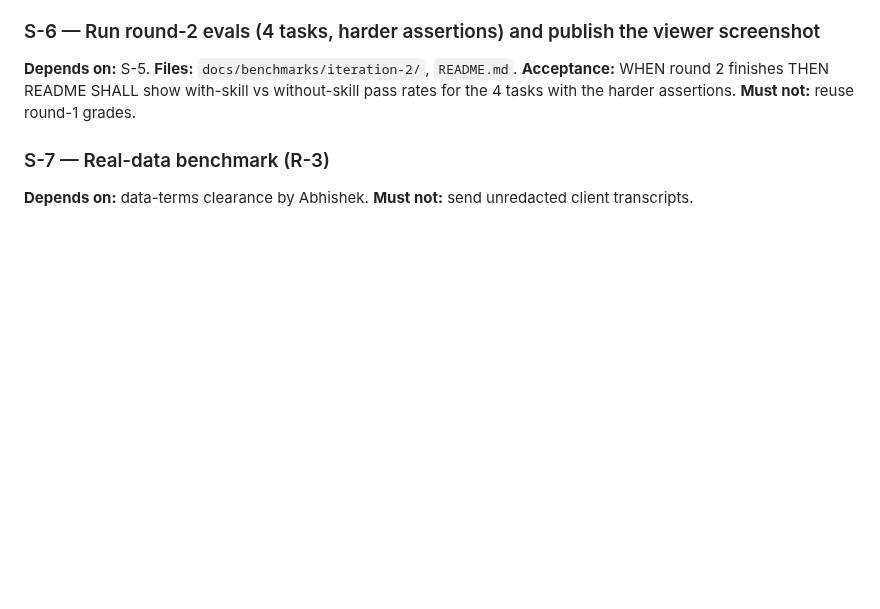
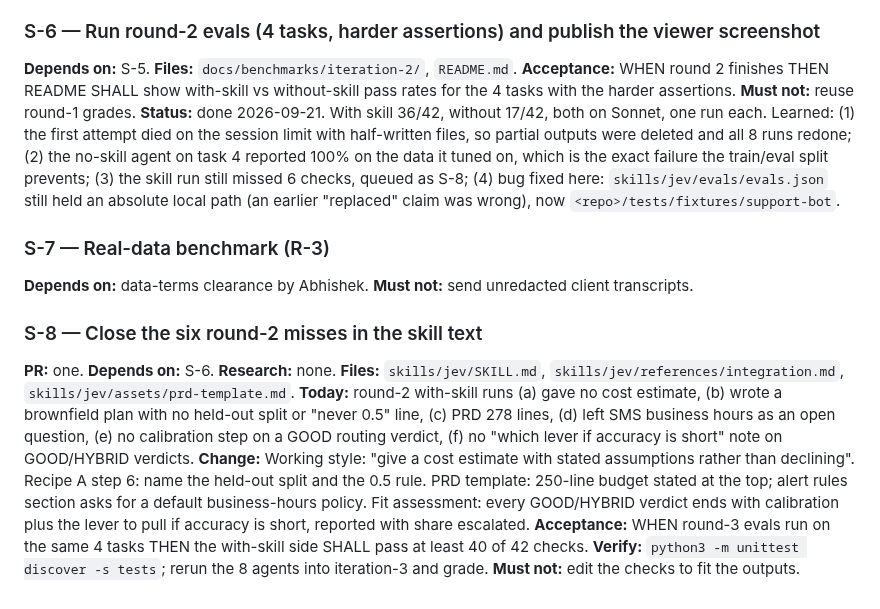
Before and after one commit to abhisheksharma001/jev-skill, a Markdown page: docs/steps.md, the part around the change. GitHub-like rendering; blank space fills up the shorter version.

```diff
--- a/docs/steps.md
+++ b/docs/steps.md
@@ -45,6 +45,16 @@ Also: add "read the incumbent's output parsing for silent failures", hash-keyed
 **Depends on:** S-5. **Files:** `docs/benchmarks/iteration-2/`, `README.md`.
 **Acceptance:** WHEN round 2 finishes THEN README SHALL show with-skill vs without-skill pass rates for the 4 tasks with the harder assertions.
 **Must not:** reuse round-1 grades.
+**Status:** done 2026-09-21. With skill 36/42, without 17/42, both on Sonnet, one run each. Learned: (1) the first attempt died on the session limit with half-written files, so partial outputs were deleted and all 8 runs redone; (2) the no-skill agent on task 4 reported 100% on the data it tuned on, which is the exact failure the train/eval split prevents; (3) the skill run still missed 6 checks, queued as S-8; (4) bug fixed here: `skills/jev/evals/evals.json` still held an absolute local path (an earlier "replaced" claim was wrong), now `<repo>/tests/fixtures/support-bot`.
 
 ### S-7 — Real-data benchmark (R-3)
 **Depends on:** data-terms clearance by Abhishek. **Must not:** send unredacted client transcripts.
+
+### S-8 — Close the six round-2 misses in the skill text
+**PR:** one. **Depends on:** S-6. **Research:** none.
+**Files:** `skills/jev/SKILL.md`, `skills/jev/references/integration.md`, `skills/jev/assets/prd-template.md`.
+**Today:** round-2 with-skill runs (a) gave no cost estimate, (b) wrote a brownfield plan with no held-out split or "never 0.5" line, (c) PRD 278 lines, (d) left SMS business hours as an open question, (e) no calibration step on a GOOD routing verdict, (f) no "which lever if accuracy is short" note on GOOD/HYBRID verdicts.
+**Change:** Working style: "give a cost estimate with stated assumptions rather than declining". Recipe A step 6: name the held-out split and the 0.5 rule. PRD template: 250-line budget stated at the top; alert rules section asks for a default business-hours policy. Fit assessment: every GOOD/HYBRID verdict ends with calibration plus the lever to pull if accuracy is short, reported with share escalated.
+**Acceptance:** WHEN round-3 evals run on the same 4 tasks THEN the with-skill side SHALL pass at least 40 of 42 checks.
+**Verify:** `python3 -m unittest discover -s tests`; rerun the 8 agents into iteration-3 and grade.
+**Must not:** edit the checks to fit the outputs.
```
Also changed, not shown: README.md (+36 -1 lines), docs/benchmarks/iteration-2/benchmark-viewer.png (added), 3 other files.
